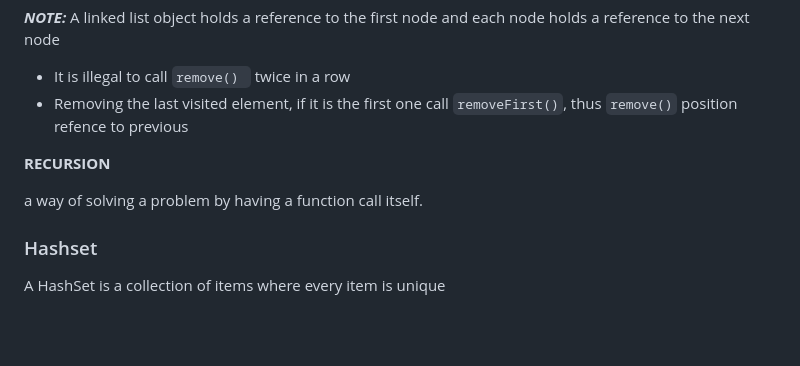
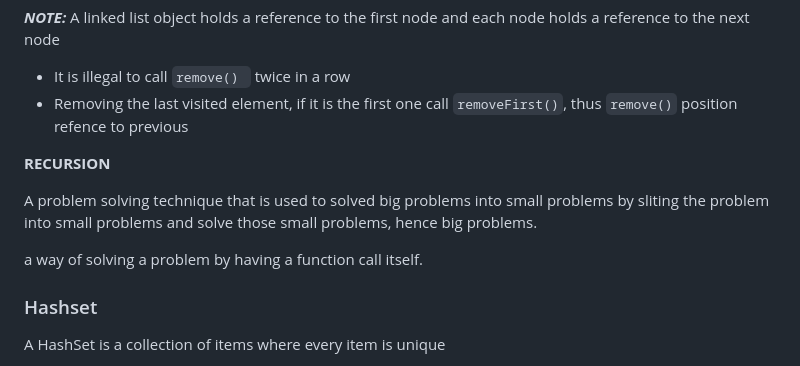
Before and after one commit to gloriadukuzeyesu/MyNotes, a Markdown page: DataStructure/7_Essential_Data_Structure.md, the part around the change. Drawn GitHub-style; blank space fills up the shorter version.

Commit message:
defining recursion

```diff
--- a/DataStructure/7_Essential_Data_Structure.md
+++ b/DataStructure/7_Essential_Data_Structure.md
@@ -78,9 +78,9 @@ for (String name : empoleeNames){
 
 **RECURSION**
 
+A problem solving technique that is used to solved big problems into small problems by sliting the problem into small problems and solve those small problems, hence big problems.
+
 a way of solving a problem by having a function call itself.
-
-
 
 ### Hashset
 
```
